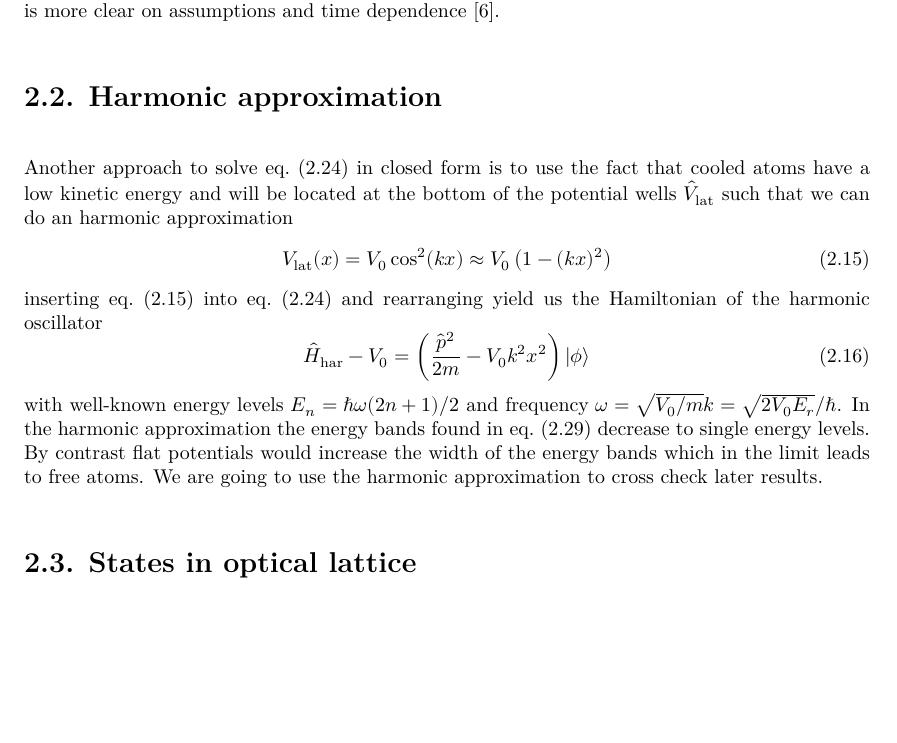
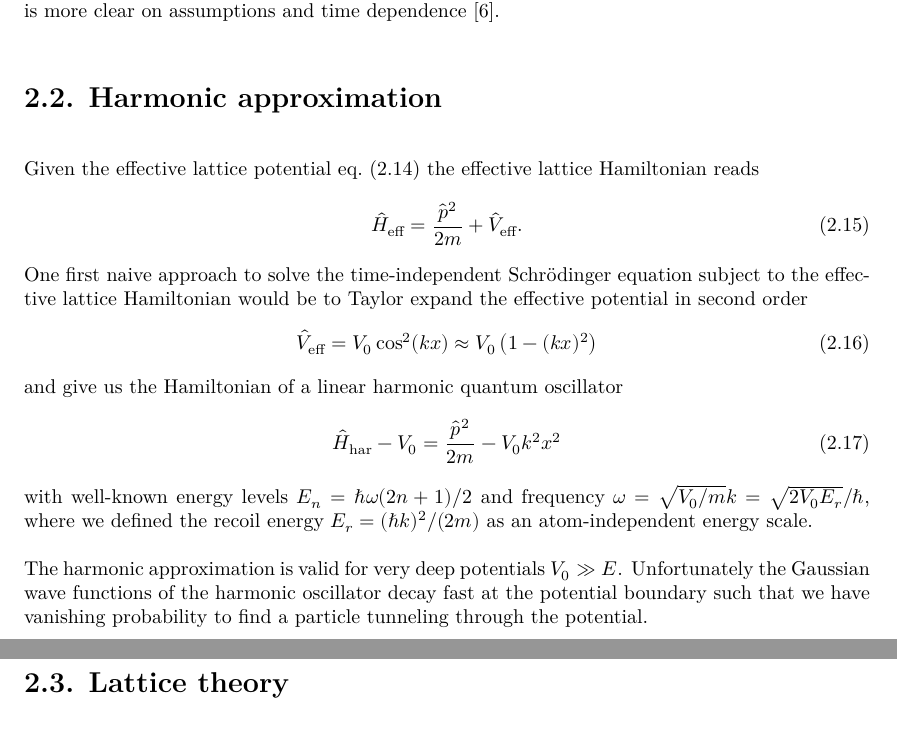
Before and after one commit to bodokaiser/bachelor-thesis, a LaTeX thesis (content/main.tex, which reads content/chapter/hopping-in-optical-lattices.tex): part of page 12 of 37 before the commit and two parts of pages 12 and 13 of 38 after it, the two joined at a grey line, cut so that both start at the same text, the shorter picture padded with empty space. Compiled offline with XeLaTeX.

Commit message:
rewrote harmonic approximation section

```diff
--- a/content/chapter/hopping-in-optical-lattices.tex
+++ b/content/chapter/hopping-in-optical-lattices.tex
@@ -180,32 +181,39 @@ clear on assumptions and time dependence \cite{Grimm2008}.
 
 \section{Harmonic approximation}
 
-Another approach to solve \cref{eq:hamiltonian_lattice} in closed form is to
-use the fact that cooled atoms have a low kinetic energy and will be located
-at the bottom of the potential wells $\hat{V}_\text{lat}$ such that we can
-do an harmonic approximation
+Given the effective lattice potential \cref{eq:potential_effective} the
+effective lattice Hamiltonian reads
 \begin{equation}
-  V_\text{lat}(x)
+  \hat{H}_\text{eff}
+  =\frac{\hat{p}^2}{2m}+\hat{V}_\text{eff}
+  \label{eq:hamiltonian_effective}.
+\end{equation}
+One first naive approach to solve the time-independent Schrödinger equation
+subject to the effective lattice Hamiltonian would be to Taylor expand
+the effective potential in second order
+\begin{equation}
+  \hat{V}_\text{eff}
   =V_0\cos^2(kx)
   \approx V_0\left(1-(kx)^2\right)
-  \label{eq:potential_lattice_approximation}
+  \label{eq:potential_harmonic_approximation}
 \end{equation}
-inserting \cref{eq:potential_lattice_approximation} into
-\cref{eq:hamiltonian_lattice} and rearranging yield us the Hamiltonian of
-the harmonic oscillator
+and give us the Hamiltonian of a linear harmonic quantum oscillator
+\begin{equation}
 \begin{equation}
   \hat{H}_\text{har}-V_0
-  =\left(\frac{\hat{p}^2}{2m}-V_0k^2x^2\right)\ket{\phi}
-  \label{eq:hamiltonian_harmonic}
+  =\frac{\hat{p}^2}{2m}-V_0k^2x^2
+  \label{eq:hamiltonian_harmonic_approximation}
 \end{equation}
 with well-known energy levels $E_n=\hbar\omega(2n+1)/2$ and frequency
-$\omega=\sqrt{V_0/m}k=\sqrt{2V_0E_r}/\hbar$. In the harmonic approximation
-the energy bands found in \cref{eq:eigenvalue_energy_energy_lattice_final}
-decrease to single energy levels. By contrast flat potentials would increase
-the width of the energy bands which in the limit leads to free atoms. We are
-going to use the harmonic approximation to cross check later results.
+$\omega=\sqrt{V_0/m}k=\sqrt{2V_0E_r}/\hbar$, where we defined the recoil
+energy $E_r=(\hbar k)^2/(2m)$ as an atom-independent energy scale.
 
-\section{States in optical lattice}
+The harmonic approximation is valid for very deep potentials $V_0\gg E$.
+Unfortunately the Gaussian wave functions of the harmonic oscillator decay
+fast at the potential boundary such that we have vanishing probability to
+find a particle tunneling through the potential.
+
+\section{Lattice theory}
 
 With the previous foundations in place we can proceed with the solid state
 analogues for optical lattices. From the  the simple analytic form of the
```
Also changed, not shown: content/chapter/hopping-in-optical-lattices.tex (1 more changed lines).
